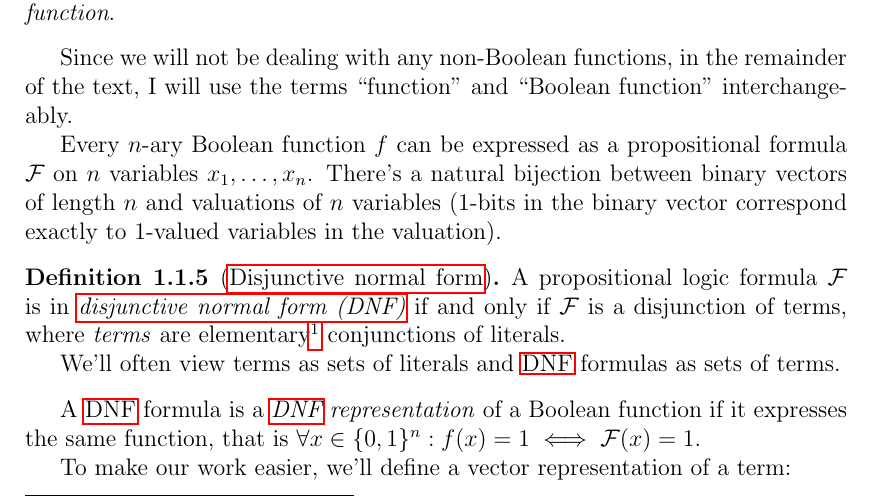
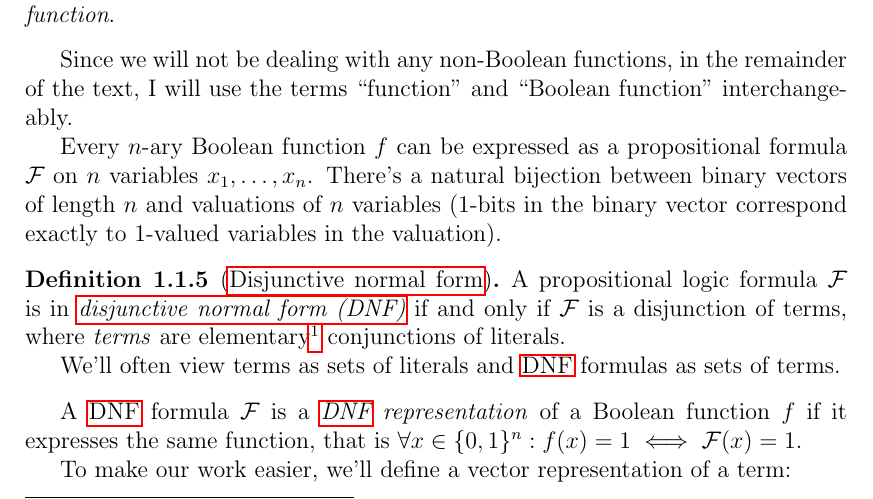
Before and after one commit to filipbartek/ibf, a LaTeX thesis (thesis.tex, which reads thesis/preface.tex): part of page 5 of 16, cut so that both start at the same text. Compiled offline with pdfLaTeX.

Commit message:
preface.tex: Clarify correspondence between DNF formulas and BFs

```diff
--- a/thesis/preface.tex
+++ b/thesis/preface.tex
@@ -100,9 +100,9 @@ and \acrshort{dnf} formulas as sets of terms.
 \end{definition}
 
 % http://en.wikipedia.org/wiki/Valuation_%28logic%29
-A \acrshort{dnf} formula is
+A \acrshort{dnf} formula $\mathcal{F}$ is
 a \definiendum{\acrshort{dnf} representation}
-of a Boolean function
+of a Boolean function $f$
 if it expresses the same function,
 that is
 $\fora{x \in \booldom^n}{f(x) = 1 \iff
```
